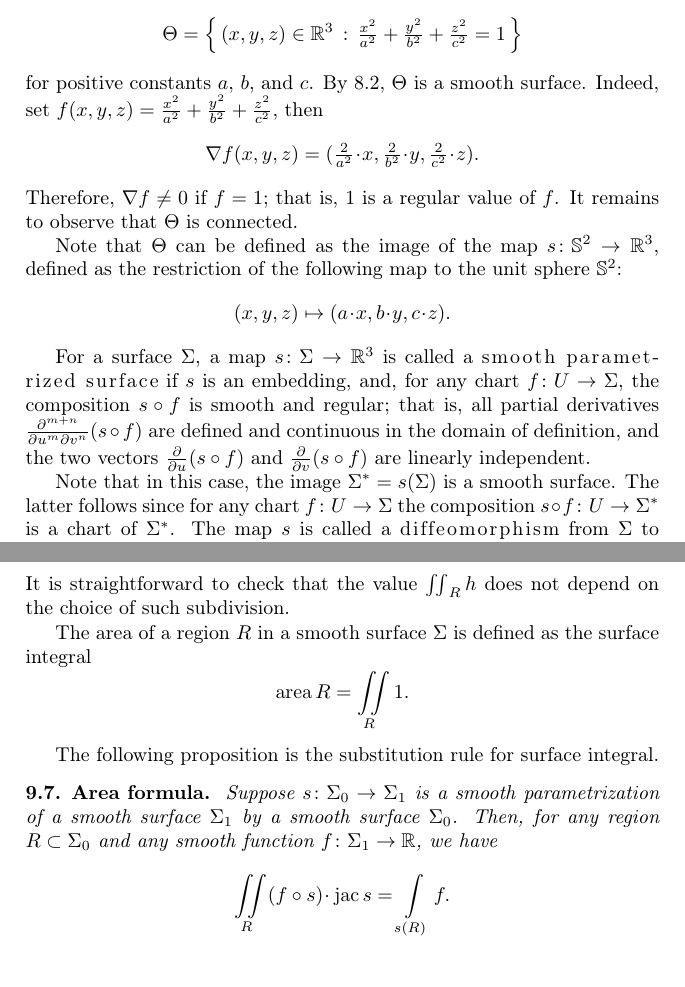
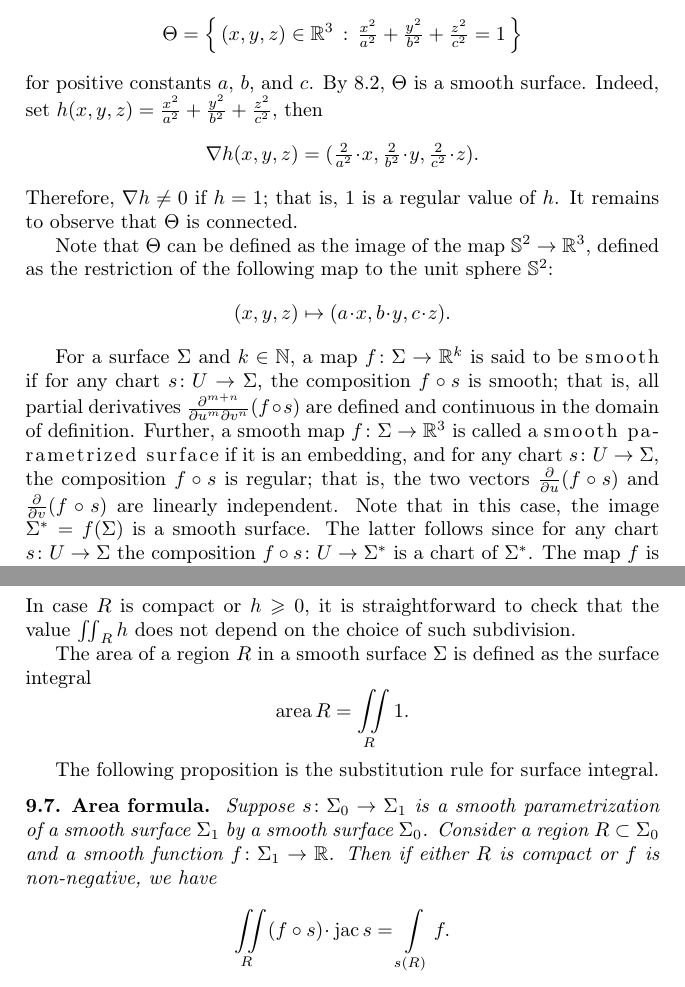
Before and after one commit to anton-petrunin/gauss, a LaTeX thesis (curves-and-surfaces.tex, which reads first-order.tex, surfaces-def.tex): two parts of pages 91 and 97 of 201, joined at a grey line, cut so that both start at the same text. Compiled offline with pdfLaTeX.

Commit message:
added-definition-of-smooth-function-on-surface-8G+added-condition-of-integrability-on-surfaces-9E

```diff
--- a/first-order.tex
+++ b/first-order.tex
@@ -213,7 +215,7 @@ After that one could define the integral along $R$ as the sum
 \[\iint_Rh
 \df
 \iint_{R_1}h+\iint_{R_2}h+\dots\]
-It is straightforward to check that the value $\iint_Rh$ does not depend on the choice of such subdivision.
+In case $R$ is compact or $h \geq 0$, it is straightforward to check that the value $\iint_Rh$ does not depend on the choice of such subdivision.
 
 The area of a region $R$ in a smooth surface $\Sigma$ is defined as the surface integral
 \[\area R=\iint_R 1.\]
@@ -222,7 +224,7 @@ The following proposition is the substitution rule for surface integral.
 
 \begin{thm}{Area formula}\label{prop:surface-integral}
 Suppose $s\:\Sigma_0\to \Sigma_1$ is a smooth parametrization of a smooth surface $\Sigma_1$ by  a smooth surface $\Sigma_0$.
-Then, for any region $R\subset \Sigma_0$ and any smooth function $f\:\Sigma_1\to\mathbb{R}$, we have
-\[\iint_R (f\circ s)\cdot \jac  s=\int_{s(R)}f.\]
+Consider a region $R\subset \Sigma_0$ and a smooth function $f\:\Sigma_1\to\mathbb{R}$. Then if either $R$ is compact or $f$ is non-negative, we have
+\[\iint_R (f\circ s)\cdot \jac  s=\int_{s(R)}f.  \]
 In particular, if $f\equiv 1$, we have
 \[\iint_R \jac  s=\area [s(R)].\]
--- a/surfaces-def.tex
+++ b/surfaces-def.tex
@@ -238,25 +238,25 @@ For example, consider the ellipsoid
 \[\Theta=\set{(x,y,z)\in\mathbb{R}^3}{\tfrac{x^2}{a^2}+\tfrac{y^2}{b^2}+\tfrac{z^2}{c^2}=1}\]
 for positive constants $a$, $b$, and~$c$.
 By \ref{prop:implicit-surface}, $\Theta$ is a smooth surface.
-Indeed, set $f(x,y,z)=\tfrac{x^2}{a^2}+\tfrac{y^2}{b^2}+\tfrac{z^2}{c^2}$,
+Indeed, set $h(x,y,z)=\tfrac{x^2}{a^2}+\tfrac{y^2}{b^2}+\tfrac{z^2}{c^2}$,
 then
-\[\nabla f(x,y,z)=(\tfrac{2}{a^2}\cdot x,\tfrac{2}{b^2}\cdot y,\tfrac{2}{c^2}\cdot z).\]
-Therefore, $\nabla f\ne0$ if $f=1$; that is, $1$ is a regular value of~$f$.
+\[\nabla h(x,y,z)=(\tfrac{2}{a^2}\cdot x,\tfrac{2}{b^2}\cdot y,\tfrac{2}{c^2}\cdot z).\]
+Therefore, $\nabla h\ne0$ if $h=1$; that is, $1$ is a regular value of~$h$.
 It remains to observe that $\Theta$ is connected.
 
-Note that $\Theta$ can be defined as the image of the map $s\:\mathbb{S}^2\to\mathbb{R}^3$, defined as the restriction of the following map to the unit sphere $\mathbb{S}^2$:
+Note that $\Theta$ can be defined as the image of the map $ \mathbb{S}^2\to\mathbb{R}^3$, defined as the restriction of the following map to the unit sphere $\mathbb{S}^2$:
 \[(x,y,z)\z\mapsto (a\cdot x, b\cdot y,c\cdot z).\]
 
-For a surface $\Sigma$, a map $s\: \Sigma \to \mathbb{R}^3$ is called a
-\emph{smooth parametrized surface} if $s$ is an embedding, and, for any chart $f\:U\to \Sigma$,
-the composition $s\circ f$ is smooth and regular;
-that is, all partial derivatives $\frac{\partial^{m+n}}{\partial u^m\partial v^n}(s\circ f)$ are defined and continuous in the domain of definition, and the two vectors
-$\frac{\partial}{\partial u}(s\circ f)$ and $\frac{\partial}{\partial v}(s\circ f)$ are linearly independent.
-
-Note that in this case, the image $\Sigma^{*}=s(\Sigma)$ is a smooth surface.
-The latter follows since for any chart $f\:U\to \Sigma$ the composition $s\circ f\:U\to \Sigma^{*}$ is a chart of $\Sigma^{*}$.
-The map $s$ is called a \index{diffeomorphism}\emph{diffeomorphism} from $\Sigma$ to $\Sigma^{*}$;
-the surfaces $\Sigma$ and $\Sigma^{*}$ are said to be {}\emph{diffeomorphic} if there is a diffeomorphism $s\:\Sigma\to\Sigma^{*}$.
+For a surface $\Sigma$ and $k \in \mathbb{N}$, a map $f\: \Sigma \to \mathbb{R}^k$ is said to be \emph{smooth} if for any chart $s \: U\to \Sigma$,
+the composition $f\circ s$ is smooth; that is, all partial derivatives $\frac{\partial^{m+n}}{\partial u^m\partial v^n}(f\circ s)$ are defined and continuous in the domain of definition. Further, a smooth map $f \: \Sigma \to \mathbb{R}^3$ is called a
+\emph{smooth parametrized surface} if it is an embedding, and for any chart $s \:U\to \Sigma$,
+the composition $f\circ s$ is regular;
+that is,  the two vectors
+$\frac{\partial}{\partial u}(f\circ s)$ and $\frac{\partial}{\partial v}(f\circ s)$ are linearly independent.
+Note that in this case, the image $\Sigma^{*}=f(\Sigma)$ is a smooth surface.
+The latter follows since for any chart $s\:U\to \Sigma$ the composition $f\circ s\:U\to \Sigma^{*}$ is a chart of $\Sigma^{*}$.
+The map $f$ is called a \index{diffeomorphism}\emph{diffeomorphism} from $\Sigma$ to $\Sigma^{*}$;
+the surfaces $\Sigma$ and $\Sigma^{*}$ are said to be {}\emph{diffeomorphic} if there is a diffeomorphism $f\:\Sigma\to\Sigma^{*}$.
 
 Let us state without proof that \textit{the inverse of a diffeomorphism is a diffeomorphism}.
 From this statement, one can easily deduce that \textit{being diffeomorphic} is an equivalence relation for surfaces.
```
Also changed, not shown: first-order.tex (34 more changed lines), surfaces-def.tex (10 more changed lines).
